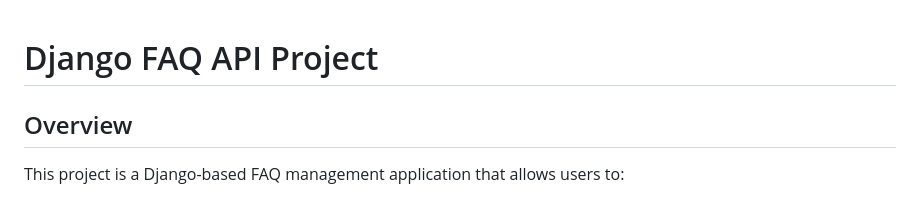
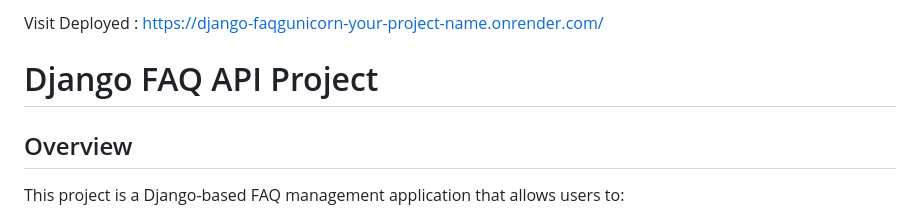
Before and after one commit to Mohini17o3/Django_FAQ, a Markdown page: readme.md, the part around the change. GitHub-like rendering.

```diff
--- a/readme.md
+++ b/readme.md
@@ -1,3 +1,4 @@
+Visit Deployed  : https://django-faqgunicorn-your-project-name.onrender.com/
 # Django FAQ API Project
 
 ## Overview
```
